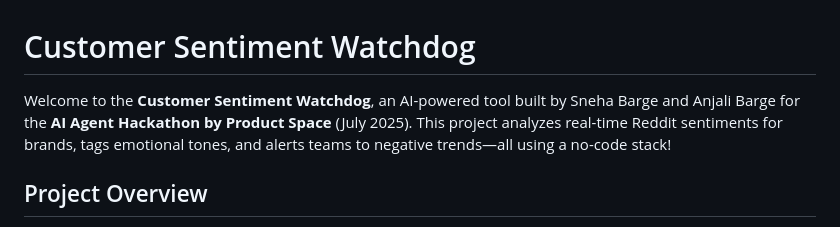
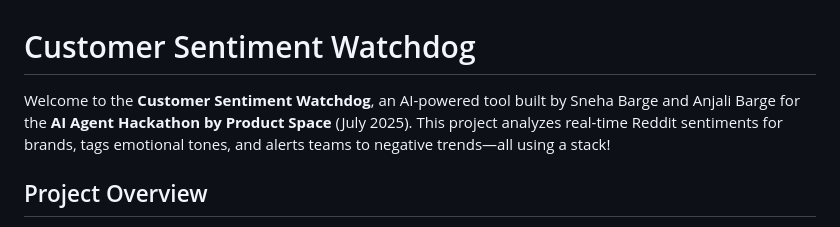
Before and after one commit to AB2511/SentimentAnalyzer, a Markdown page: README.md, the part around the change. Drawn GitHub-style.

```diff
--- a/README.md
+++ b/README.md
@@ -1,6 +1,6 @@
 # Customer Sentiment Watchdog
 
-Welcome to the **Customer Sentiment Watchdog**, an AI-powered tool built by Sneha Barge and Anjali Barge for the **AI Agent Hackathon by Product Space** (July 2025). This project analyzes real-time Reddit sentiments for brands, tags emotional tones, and alerts teams to negative trends—all using a no-code stack!
+Welcome to the **Customer Sentiment Watchdog**, an AI-powered tool built by Sneha Barge and Anjali Barge for the **AI Agent Hackathon by Product Space** (July 2025). This project analyzes real-time Reddit sentiments for brands, tags emotional tones, and alerts teams to negative trends—all using a stack!
 
 ## Project Overview
 
```
